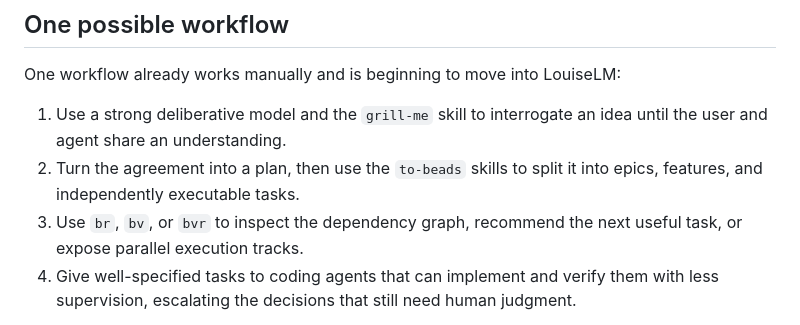
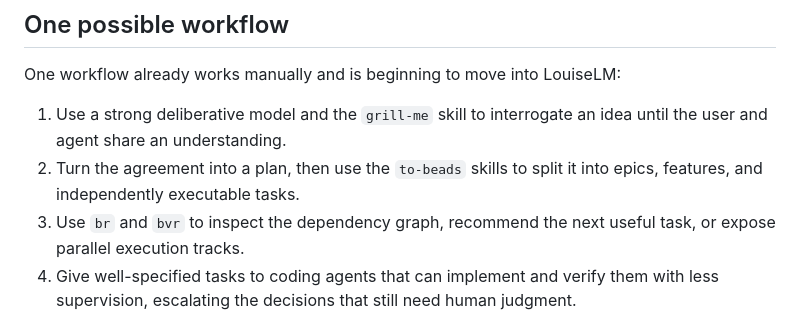
Before and after one commit to euri10/louiselm, a Markdown page: README.md, the part around the change. Drawn GitHub-style.

```diff
--- a/README.md
+++ b/README.md
@@ -90,7 +90,7 @@ One workflow already works manually and is beginning to move into LouiseLM:
    idea until the user and agent share an understanding.
 2. Turn the agreement into a plan, then use the `to-beads` skills to split it
    into epics, features, and independently executable tasks.
-3. Use `br`, `bv`, or `bvr` to inspect the dependency graph, recommend the next
+3. Use `br` and `bvr` to inspect the dependency graph, recommend the next
    useful task, or expose parallel execution tracks.
 4. Give well-specified tasks to coding agents that can implement and verify
    them with less supervision, escalating the decisions that still need human
```
Also changed, not shown: AGENTS.md (+3 -3 lines), docs/example-workflow.md (+1 -1 lines).
